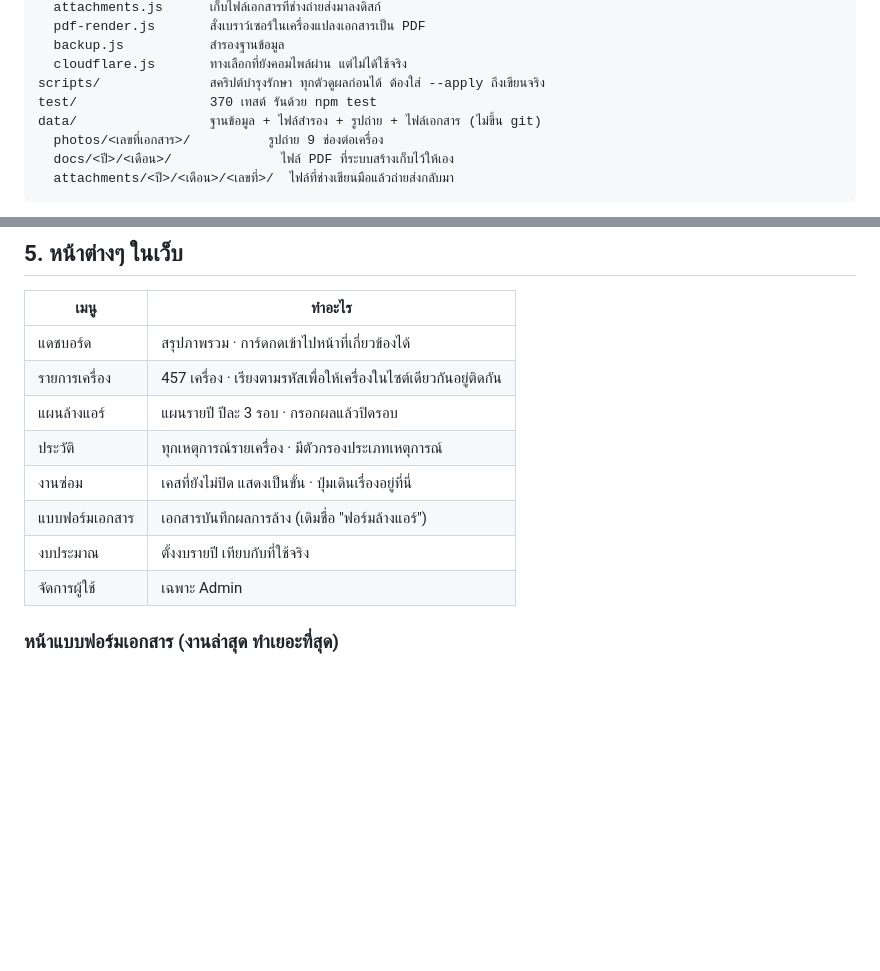
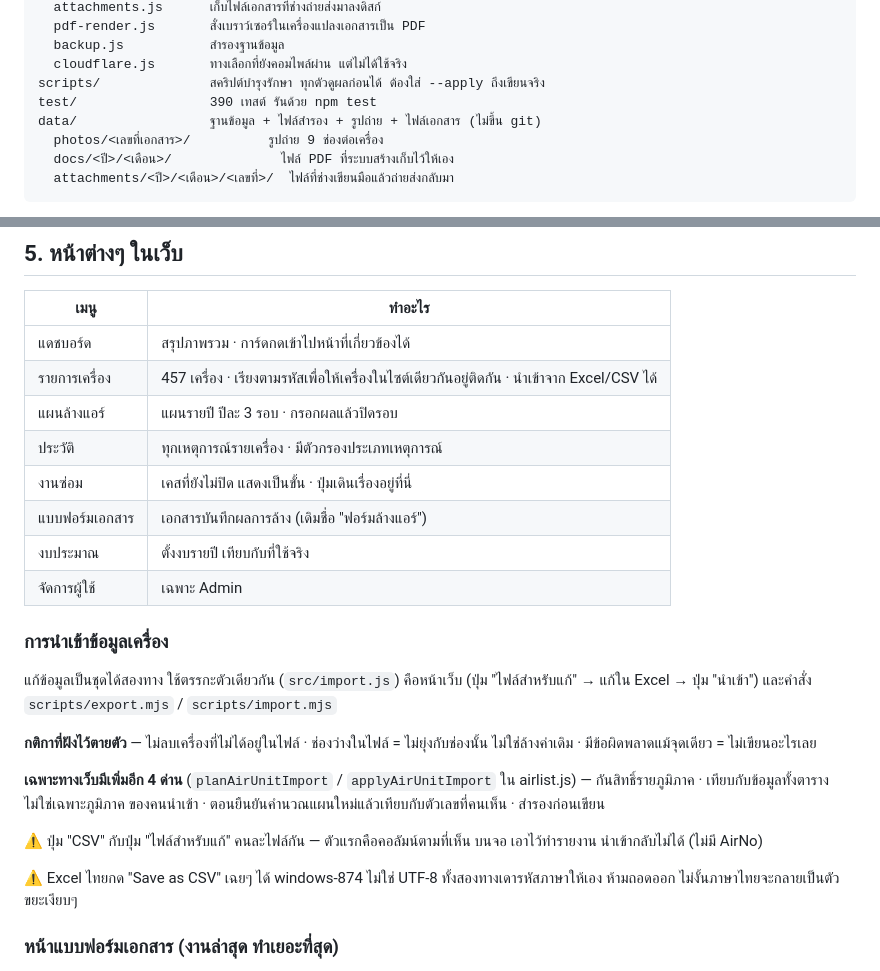
Before and after one commit to nitsarawadee/aircon-manager, a Markdown page: docs/CONTEXT.md, 2 parts joined by grey strips. GitHub-like rendering; blank space fills up the shorter version.

Commit message:
docs: บันทึกการนำเข้าข้อมูลเครื่องทางเว็บไว้ในไฟล์บริบท
รวมถึงกับดักสองข้อที่คนมาแก้ต่อควรรู้ก่อนแตะ: ปุ่ม CSV กับปุ่ม "ไฟล์สำหรับแก้"
เป็นคนละไฟล์กัน และตัวเดารหัสภาษาของไฟล์ CSV ห้ามถอดออก

Co-Authored-By: Claude Opus 5 <noreply@anthropic.com>

```diff
--- a/docs/CONTEXT.md
+++ b/docs/CONTEXT.md
@@ -69,7 +69,7 @@ platform/             ส่วนเดียวที่รู้จัก Nod
   backup.js           สำรองฐานข้อมูล
   cloudflare.js       ทางเลือกที่ยังคอมไพล์ผ่าน แต่ไม่ได้ใช้จริง
 scripts/              สคริปต์บำรุงรักษา ทุกตัวดูผลก่อนได้ ต้องใส่ --apply ถึงเขียนจริง
-test/                 370 เทสต์ รันด้วย npm test
+test/                 390 เทสต์ รันด้วย npm test
 data/                 ฐานข้อมูล + ไฟล์สำรอง + รูปถ่าย + ไฟล์เอกสาร (ไม่ขึ้น git)
   photos/<เลขที่เอกสาร>/          รูปถ่าย 9 ช่องต่อเครื่อง
   docs/<ปี>/<เดือน>/              ไฟล์ PDF ที่ระบบสร้างเก็บไว้ให้เอง
@@ -126,13 +126,32 @@ new Ctx(env, state, db, photos, pdf)
 | เมนู | ทำอะไร |
 |---|---|
 | แดชบอร์ด | สรุปภาพรวม · การ์ดกดเข้าไปหน้าที่เกี่ยวข้องได้ |
-| รายการเครื่อง | 457 เครื่อง · เรียงตามรหัสเพื่อให้เครื่องในไซต์เดียวกันอยู่ติดกัน |
+| รายการเครื่อง | 457 เครื่อง · เรียงตามรหัสเพื่อให้เครื่องในไซต์เดียวกันอยู่ติดกัน · นำเข้าจาก Excel/CSV ได้ |
 | แผนล้างแอร์ | แผนรายปี ปีละ 3 รอบ · กรอกผลแล้วปิดรอบ |
 | ประวัติ | ทุกเหตุการณ์รายเครื่อง · มีตัวกรองประเภทเหตุการณ์ |
 | งานซ่อม | เคสที่ยังไม่ปิด แสดงเป็นขั้น · ปุ่มเดินเรื่องอยู่ที่นี่ |
 | แบบฟอร์มเอกสาร | เอกสารบันทึกผลการล้าง (เดิมชื่อ "ฟอร์มล้างแอร์") |
 | งบประมาณ | ตั้งงบรายปี เทียบกับที่ใช้จริง |
 | จัดการผู้ใช้ | เฉพาะ Admin |
+
+### การนำเข้าข้อมูลเครื่อง
+
+แก้ข้อมูลเป็นชุดได้สองทาง ใช้ตรรกะตัวเดียวกัน (`src/import.js`)
+คือหน้าเว็บ (ปุ่ม "ไฟล์สำหรับแก้" → แก้ใน Excel → ปุ่ม "นำเข้า") และคำสั่ง
+`scripts/export.mjs` / `scripts/import.mjs`
+
+**กติกาที่ฝังไว้ตายตัว** — ไม่ลบเครื่องที่ไม่ได้อยู่ในไฟล์ · ช่องว่างในไฟล์ =
+ไม่ยุ่งกับช่องนั้น ไม่ใช่ล้างค่าเดิม · มีข้อผิดพลาดแม้จุดเดียว = ไม่เขียนอะไรเลย
+
+**เฉพาะทางเว็บมีเพิ่มอีก 4 ด่าน** (`planAirUnitImport` / `applyAirUnitImport`
+ใน airlist.js) — กันสิทธิ์รายภูมิภาค · เทียบกับข้อมูลทั้งตารางไม่ใช่เฉพาะภูมิภาค
+ของคนนำเข้า · ตอนยืนยันคำนวณแผนใหม่แล้วเทียบกับตัวเลขที่คนเห็น · สำรองก่อนเขียน
+
+⚠️ ปุ่ม "CSV" กับปุ่ม "ไฟล์สำหรับแก้" คนละไฟล์กัน — ตัวแรกคือคอลัมน์ตามที่เห็น
+บนจอ เอาไว้ทำรายงาน นำเข้ากลับไม่ได้ (ไม่มี AirNo)
+
+⚠️ Excel ไทยกด "Save as CSV" เฉยๆ ได้ windows-874 ไม่ใช่ UTF-8
+ทั้งสองทางเดารหัสภาษาให้เอง ห้ามถอดออก ไม่งั้นภาษาไทยจะกลายเป็นตัวขยะเงียบๆ
 
 ### หน้าแบบฟอร์มเอกสาร (งานล่าสุด ทำเยอะที่สุด)
 
```
